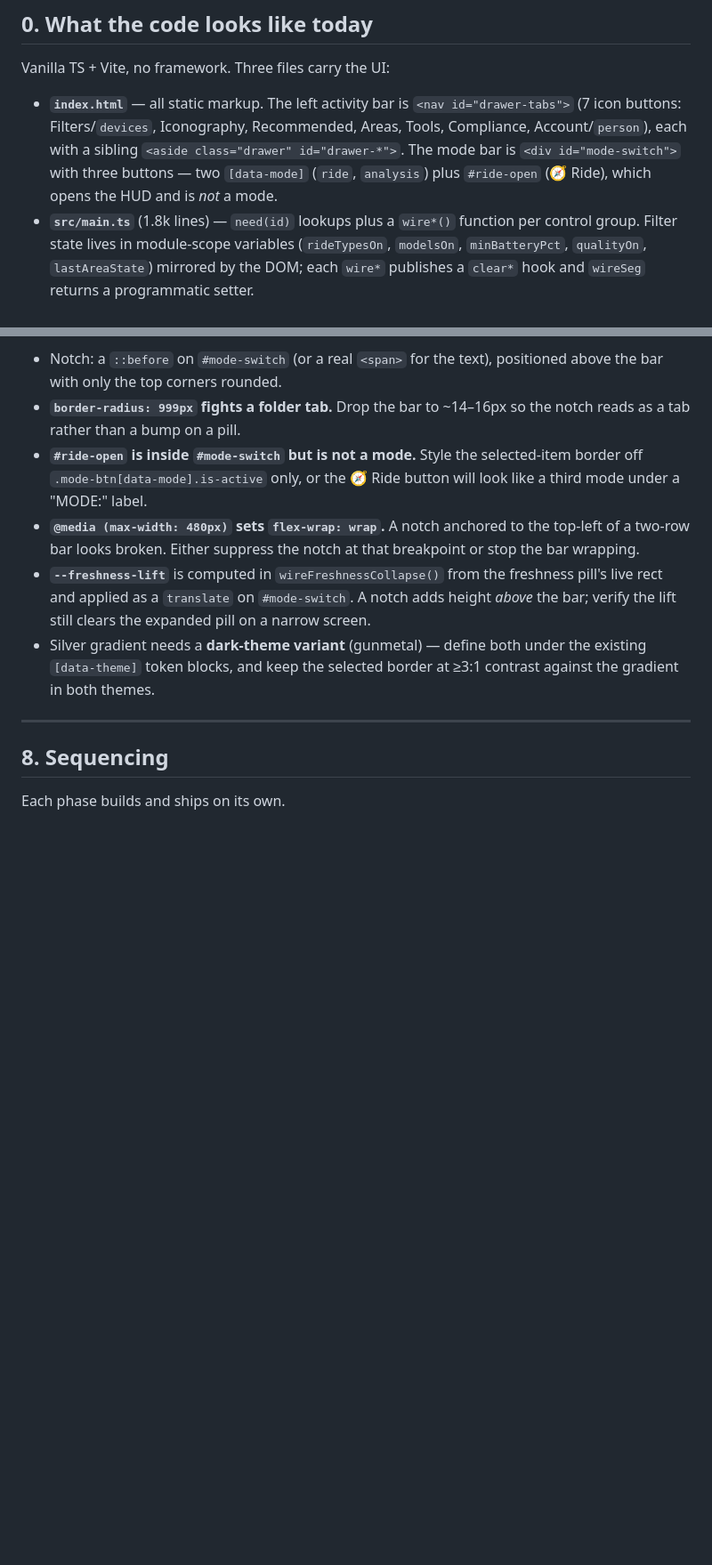
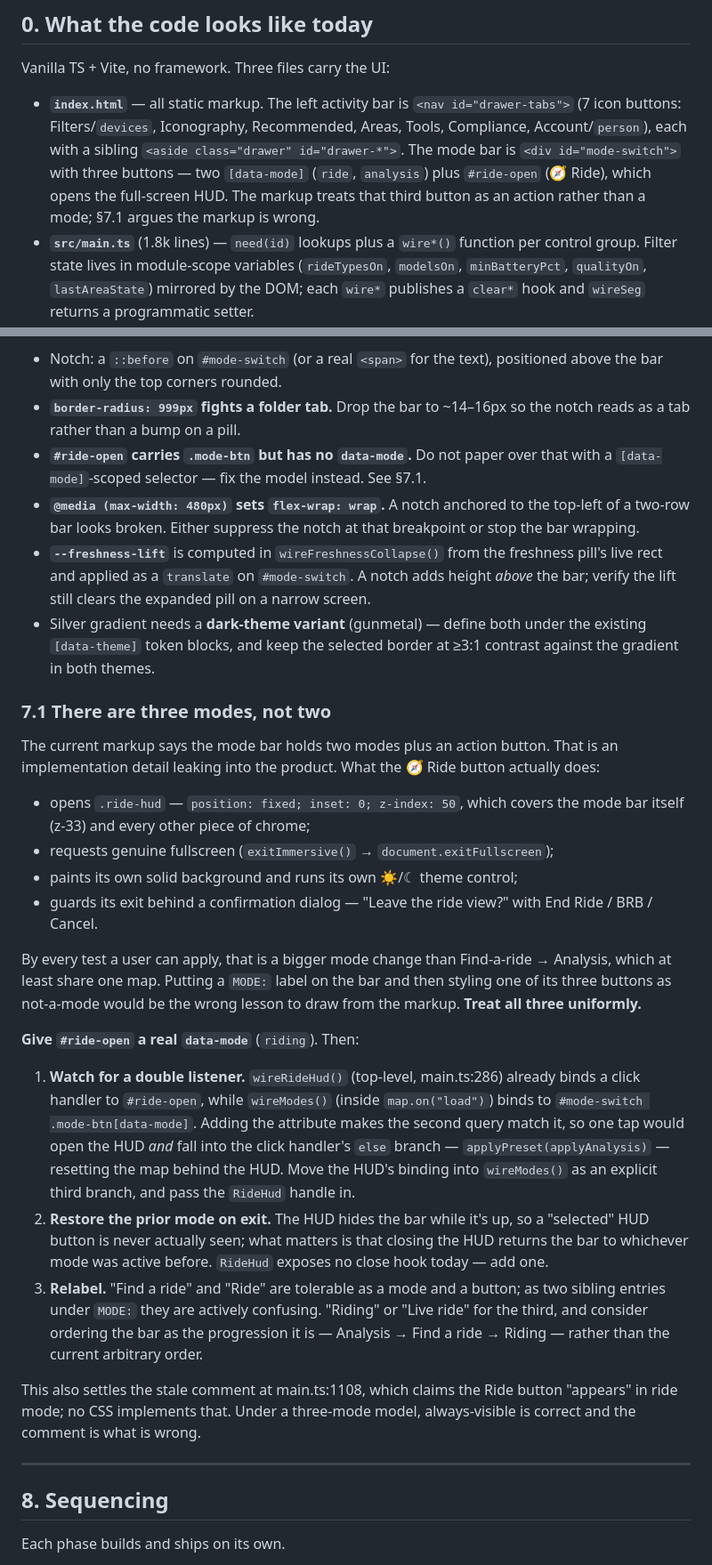
Before and after one commit to z280/denver-scooter-fyi, a Markdown page: docs/UI_OVERHAUL_PLAN.md, 2 parts joined by grey strips. Shown at 89% size. Drawn GitHub-style; blank space fills up the shorter version.

Commit message:
Treat the ride HUD as a third mode, not an action button
The markup calls #ride-open an action because it has no data-mode, but the
HUD is fixed/inset-0 at z-50 (covering the mode bar), goes fullscreen, runs
its own theme control, and guards exit behind a confirmation. That is a
bigger surface change than Find-a-ride vs Analysis.

Plans giving it a real data-mode, and records the double-listener bug that
change introduces: wireRideHud() already binds #ride-open, and wireModes()
queries .mode-btn[data-mode], so the attribute alone would make one tap
open the HUD and also run applyAnalysis behind it.

Co-Authored-By: Claude Opus 5 (1M context) <noreply@anthropic.com>

```diff
--- a/docs/UI_OVERHAUL_PLAN.md
+++ b/docs/UI_OVERHAUL_PLAN.md
@@ -20,8 +20,9 @@ Vanilla TS + Vite, no framework. Three files carry the UI:
   Recommended, Areas, Tools, Compliance, Account/`person`), each with a
   sibling `<aside class="drawer" id="drawer-*">`. The mode bar is
   `<div id="mode-switch">` with three buttons — two `[data-mode]` (`ride`,
-  `analysis`) plus `#ride-open` (🧭 Ride), which opens the HUD and is *not*
-  a mode.
+  `analysis`) plus `#ride-open` (🧭 Ride), which opens the full-screen HUD.
+  The markup treats that third button as an action rather than a mode; §7.1
+  argues the markup is wrong.
 - **`src/main.ts`** (1.8k lines) — `need(id)` lookups plus a `wire*()`
   function per control group. Filter state lives in module-scope variables
   (`rideTypesOn`, `modelsOn`, `minBatteryPct`, `qualityOn`, `lastAreaState`)
@@ -265,9 +266,9 @@ file-folder notch at the top-left reading `MODE:` in small caps.
   positioned above the bar with only the top corners rounded.
 - **`border-radius: 999px` fights a folder tab.** Drop the bar to ~14–16px
   so the notch reads as a tab rather than a bump on a pill.
-- **`#ride-open` is inside `#mode-switch` but is not a mode.** Style the
-  selected-item border off `.mode-btn[data-mode].is-active` only, or the
-  🧭 Ride button will look like a third mode under a "MODE:" label.
+- **`#ride-open` carries `.mode-btn` but has no `data-mode`.** Do not paper
+  over that with a `[data-mode]`-scoped selector — fix the model instead.
+  See §7.1.
 - **`@media (max-width: 480px)` sets `flex-wrap: wrap`.** A notch anchored
   to the top-left of a two-row bar looks broken. Either suppress the notch
   at that breakpoint or stop the bar wrapping.
@@ -278,6 +279,49 @@ file-folder notch at the top-left reading `MODE:` in small caps.
 - Silver gradient needs a **dark-theme variant** (gunmetal) — define both
   under the existing `[data-theme]` token blocks, and keep the selected
   border at ≥3:1 contrast against the gradient in both themes.
+
+### 7.1 There are three modes, not two
+
+The current markup says the mode bar holds two modes plus an action button.
+That is an implementation detail leaking into the product. What the 🧭 Ride
+button actually does:
+
+- opens `.ride-hud` — `position: fixed; inset: 0; z-index: 50`, which
+  covers the mode bar itself (z-33) and every other piece of chrome;
+- requests genuine fullscreen (`exitImmersive()` → `document.exitFullscreen`);
+- paints its own solid background and runs its own ☀/☾ theme control;
+- guards its exit behind a confirmation dialog — "Leave the ride view?"
+  with End Ride / BRB / Cancel.
+
+By every test a user can apply, that is a bigger mode change than
+Find-a-ride → Analysis, which at least share one map. Putting a `MODE:`
+label on the bar and then styling one of its three buttons as not-a-mode
+would be the wrong lesson to draw from the markup. **Treat all three
+uniformly.**
+
+**Give `#ride-open` a real `data-mode`** (`riding`). Then:
+
+1. **Watch for a double listener.** `wireRideHud()` (top-level, main.ts:286)
+   already binds a click handler to `#ride-open`, while `wireModes()`
+   (inside `map.on("load")`) binds to `#mode-switch .mode-btn[data-mode]`.
+   Adding the attribute makes the second query match it, so one tap would
+   open the HUD *and* fall into the click handler's `else` branch —
+   `applyPreset(applyAnalysis)` — resetting the map behind the HUD. Move
+   the HUD's binding into `wireModes()` as an explicit third branch, and
+   pass the `RideHud` handle in.
+2. **Restore the prior mode on exit.** The HUD hides the bar while it's up,
+   so a "selected" HUD button is never actually seen; what matters is that
+   closing the HUD returns the bar to whichever mode was active before.
+   `RideHud` exposes no close hook today — add one.
+3. **Relabel.** "Find a ride" and "Ride" are tolerable as a mode and a
+   button; as two sibling entries under `MODE:` they are actively
+   confusing. "Riding" or "Live ride" for the third, and consider ordering
+   the bar as the progression it is — Analysis → Find a ride → Riding —
+   rather than the current arbitrary order.
+
+This also settles the stale comment at main.ts:1108, which claims the Ride
+button "appears" in ride mode; no CSS implements that. Under a three-mode
+model, always-visible is correct and the comment is what is wrong.
 
 ---
 
```
